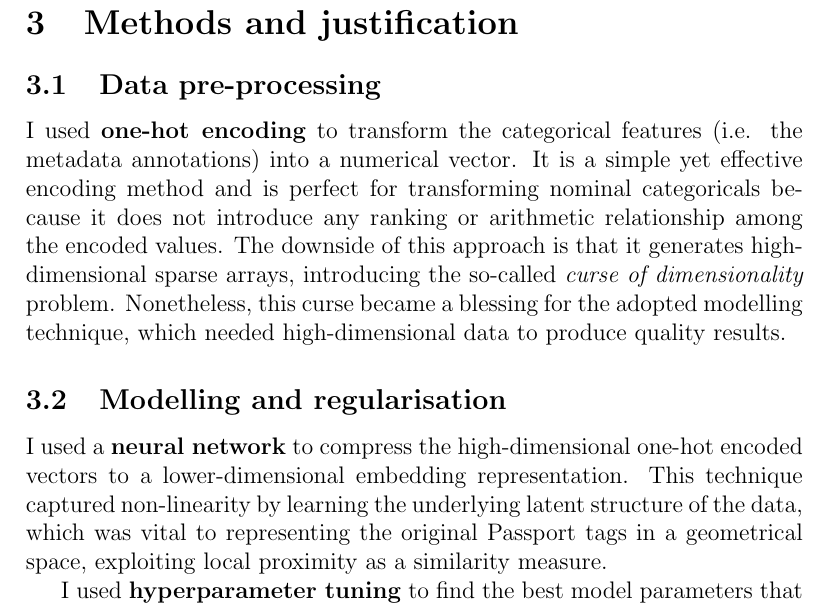
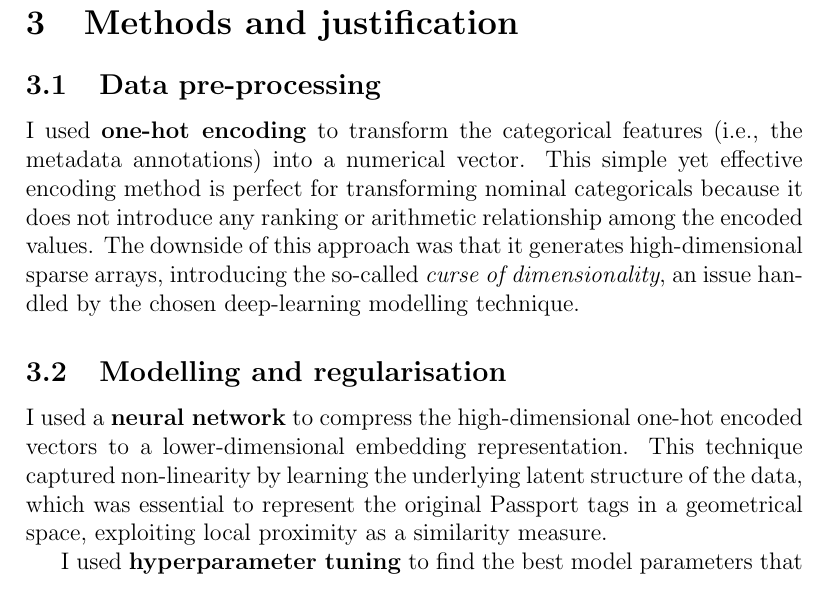
Before and after one commit to simonespa/apprenticeship-project-assessment, a LaTeX document (report/report.tex, which reads report/sections/03_methods_and_justifications.tex): part of page 8 of 56, cut so that both start at the same text. Compiled offline with pdfLaTeX.

Commit message:
Minor rephrasing of section 3

```diff
--- a/report/sections/03_methods_and_justifications.tex
+++ b/report/sections/03_methods_and_justifications.tex
@@ -7,19 +7,17 @@
 
 \subsection{Data pre-processing}
 
-I used \textbf{one-hot encoding} to transform the categorical features (i.e. the metadata annotations) into a numerical vector.
-It is a simple yet effective encoding method and is perfect for transforming nominal categoricals because it does not introduce
+I used \textbf{one-hot encoding} to transform the categorical features (i.e., the metadata annotations) into a numerical vector.
+This simple yet effective encoding method is perfect for transforming nominal categoricals because it does not introduce
 any ranking or arithmetic relationship among the encoded values.
-The downside of this approach is that it generates high-dimensional sparse arrays,
-introducing the so-called \textit{curse of dimensionality} problem.
-Nonetheless, this curse became a blessing for the adopted modelling technique,
-which needed high-dimensional data to produce quality results.
+The downside of this approach was that it generates high-dimensional sparse arrays,
+introducing the so-called \textit{curse of dimensionality}, an issue handled by the chosen deep-learning modelling technique.
 
 \subsection{Modelling and regularisation}
 
 I used a \textbf{neural network} to compress the high-dimensional one-hot encoded vectors to a lower-dimensional embedding representation.
 This technique captured non-linearity by learning the underlying latent structure of the data,
-which was vital to representing the original Passport tags in a geometrical space,
+which was essential to represent the original Passport tags in a geometrical space,
 exploiting local proximity as a similarity measure.
 
 I used \textbf{hyperparameter tuning} to find the best model parameters
```
